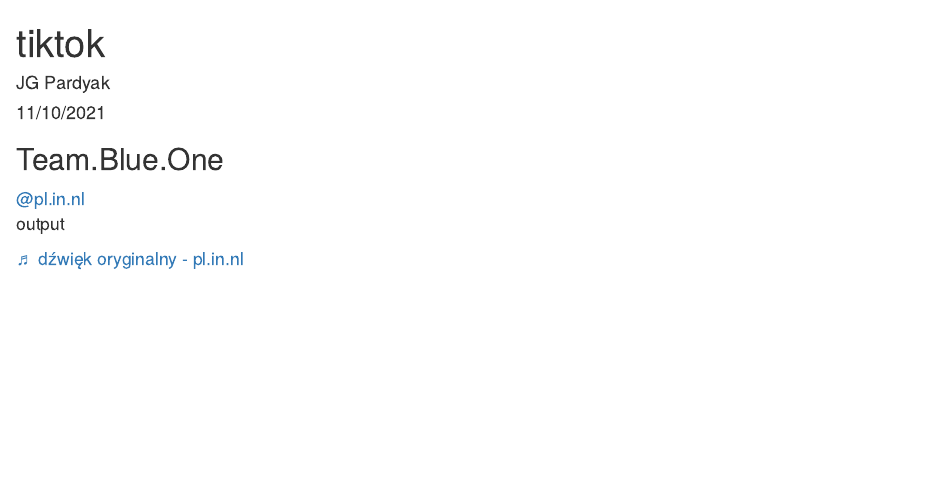
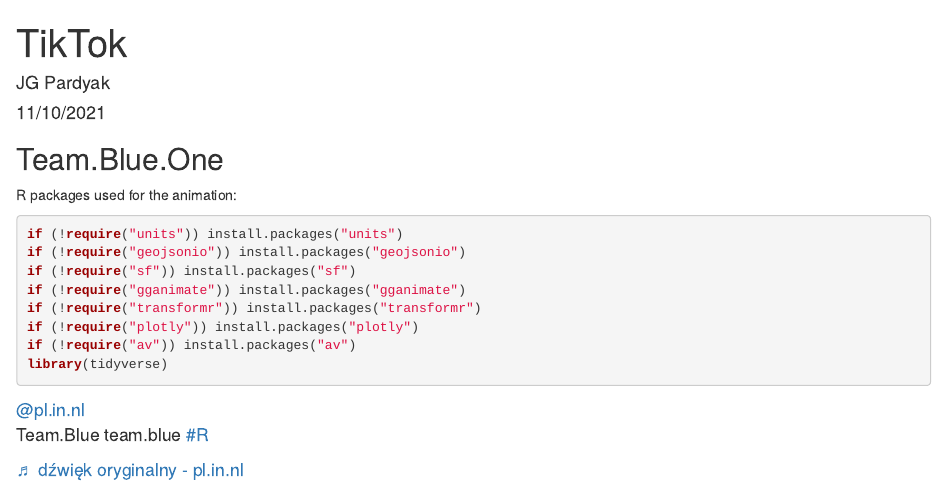
Before and after one commit to JacekPardyak/vps, an R Markdown document (anim/tiktok.Rmd): the page in a window 1100 px wide, from its top. The pictures show the output file anim/tiktok.html that the author committed with the source, opened offline.

Commit message:
all_tickets

````diff
--- a/anim/tiktok.Rmd
+++ b/anim/tiktok.Rmd
@@ -11,9 +11,23 @@
 
 ## Team.Blue.One
 
+R packages used for the animation:
+
+```{r, eval=FALSE}
+if (!require("units")) install.packages("units")
+if (!require("geojsonio")) install.packages("geojsonio")
+if (!require("sf")) install.packages("sf")
+if (!require("gganimate")) install.packages("gganimate")
+if (!require("transformr")) install.packages("transformr")
+if (!require("plotly")) install.packages("plotly")
+if (!require("av")) install.packages("av")
+library(tidyverse)
+```
+
+
 ```{r tiktok, echo=FALSE}
 library(tiktokrmd)
-tt_url <- "https://www.tiktok.com/@pl.in.nl/video/7028849407827266822"
+tt_url <- "https://www.tiktok.com/@pl.in.nl/video/7028894954953002246"
 tt <- tiktok_embed(tt_url)
 tt
 ```
````
Also changed, not shown: anim/tiktok.html, anim/tiktok.Rmd (2 more changed lines), 1 other file.
